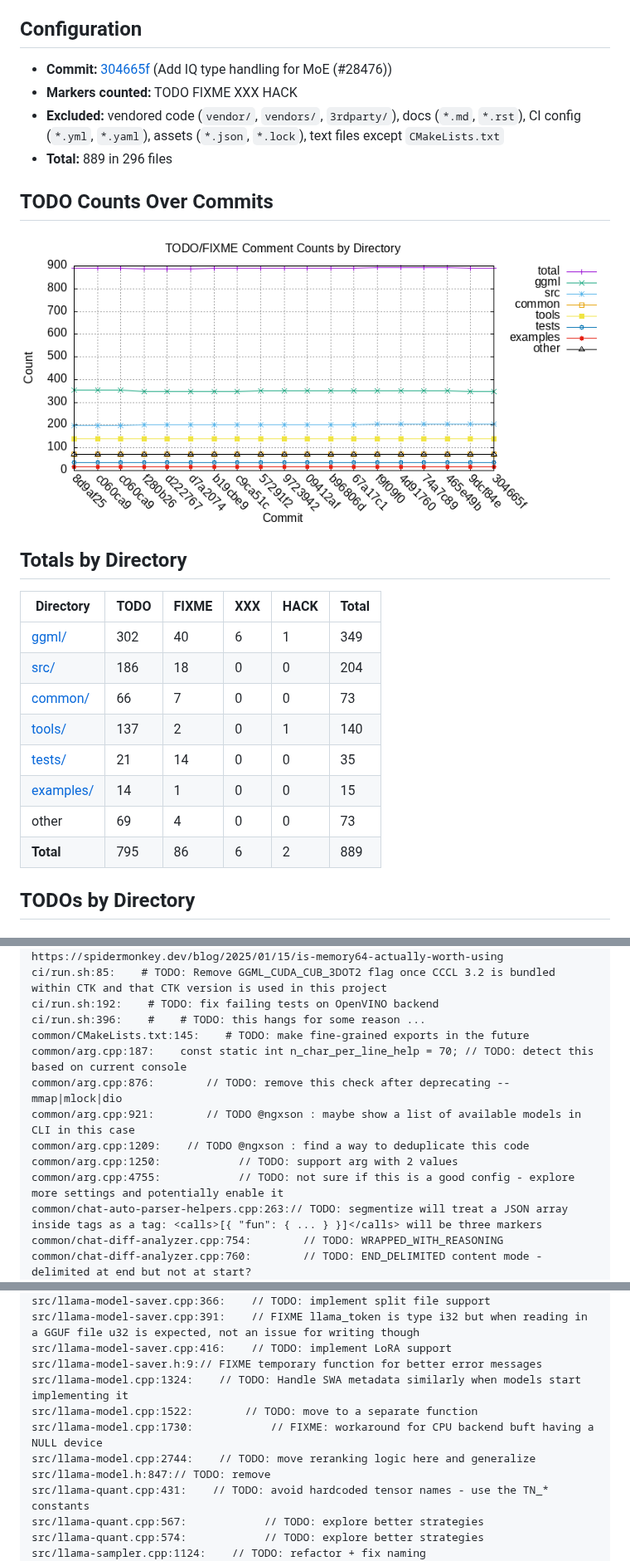
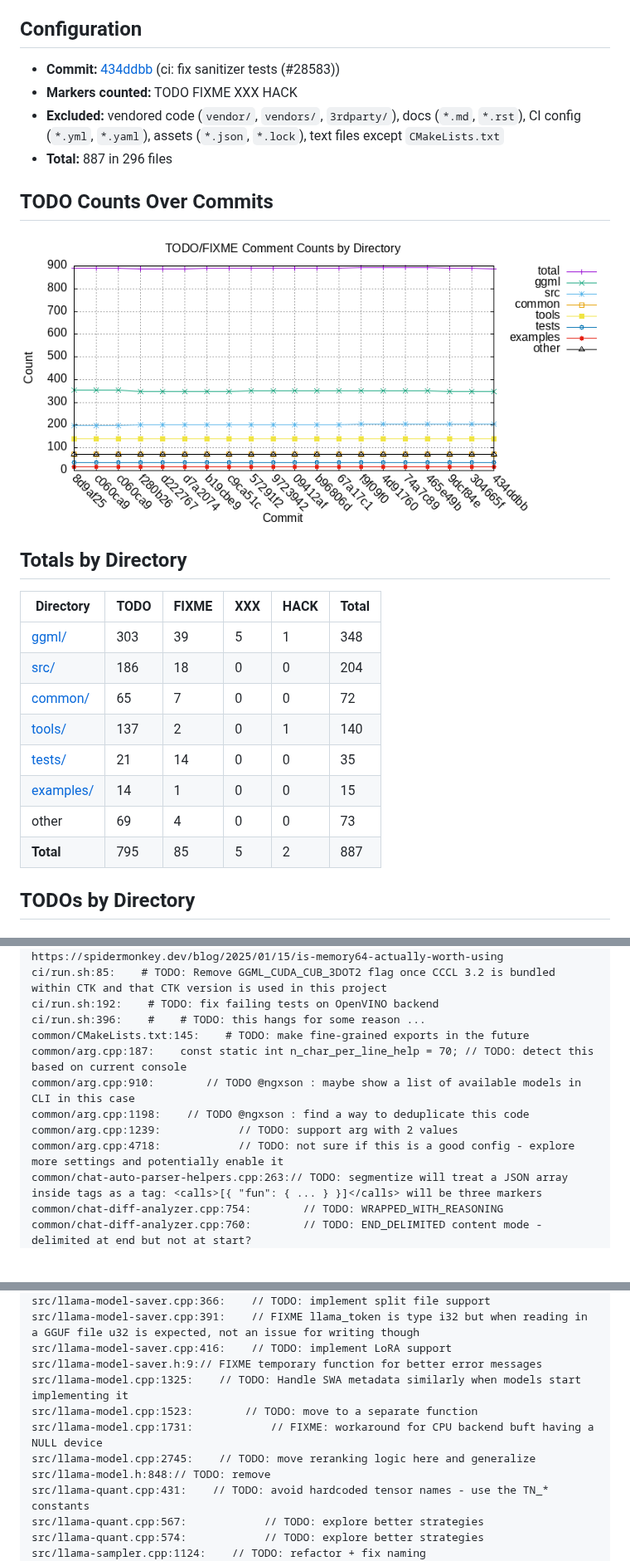
Before and after one commit to ggml-org/llama.cpp-dev, a Markdown page: README-todo-counts.md, 3 parts joined by grey strips. Shown at 83% size. Rendered like a GitHub page; pictures changed too: todo-counts.png; blank space fills up the shorter version.

Commit message:
auto: update todo counts

```diff
--- a/README-todo-counts.md
+++ b/README-todo-counts.md
@@ -4,10 +4,10 @@ Auto-generated on 2026-09-09 03:59:17 UTC
 
 ## Configuration
 
-- **Commit:** [304665f](https://github.com/ggml-org/llama.cpp/commit/304665f) (Add IQ type handling for MoE (#28476))
+- **Commit:** [434ddbb](https://github.com/ggml-org/llama.cpp/commit/434ddbb) (ci: fix sanitizer tests (#28583))
 - **Markers counted:** TODO FIXME XXX HACK
 - **Excluded:** vendored code (`vendor/`, `vendors/`, `3rdparty/`), docs (`*.md`, `*.rst`), CI config (`*.yml`, `*.yaml`), assets (`*.json`, `*.lock`), text files except `CMakeLists.txt`
-- **Total:** 889 in 296 files
+- **Total:** 887 in 296 files
 
 ## TODO Counts Over Commits
 
@@ -17,14 +17,14 @@ Auto-generated on 2026-09-09 03:59:17 UTC
 
 | Directory | TODO | FIXME | XXX | HACK | Total |
 |-----------| ---| ---| ---| ---| ------|
-| [ggml/](https://github.com/ggml-org/llama.cpp/tree/304665f/ggml) | 302 | 40 | 6 | 1 | 349 |
-| [src/](https://github.com/ggml-org/llama.cpp/tree/304665f/src) | 186 | 18 | 0 | 0 | 204 |
-| [common/](https://github.com/ggml-org/llama.cpp/tree/304665f/common) | 66 | 7 | 0 | 0 | 73 |
-| [tools/](https://github.com/ggml-org/llama.cpp/tree/304665f/tools) | 137 | 2 | 0 | 1 | 140 |
-| [tests/](https://github.com/ggml-org/llama.cpp/tree/304665f/tests) | 21 | 14 | 0 | 0 | 35 |
-| [examples/](https://github.com/ggml-org/llama.cpp/tree/304665f/examples) | 14 | 1 | 0 | 0 | 15 |
+| [ggml/](https://github.com/ggml-org/llama.cpp/tree/434ddbb/ggml) | 303 | 39 | 5 | 1 | 348 |
+| [src/](https://github.com/ggml-org/llama.cpp/tree/434ddbb/src) | 186 | 18 | 0 | 0 | 204 |
+| [common/](https://github.com/ggml-org/llama.cpp/tree/434ddbb/common) | 65 | 7 | 0 | 0 | 72 |
+| [tools/](https://github.com/ggml-org/llama.cpp/tree/434ddbb/tools) | 137 | 2 | 0 | 1 | 140 |
+| [tests/](https://github.com/ggml-org/llama.cpp/tree/434ddbb/tests) | 21 | 14 | 0 | 0 | 35 |
+| [examples/](https://github.com/ggml-org/llama.cpp/tree/434ddbb/examples) | 14 | 1 | 0 | 0 | 15 |
 | other | 69 | 4 | 0 | 0 | 73 |
-| **Total** | 795 | 86 | 6 | 2 | 889 |
+| **Total** | 795 | 85 | 5 | 2 | 887 |
 
 ## TODOs by Directory
 
@@ -372,11 +372,10 @@ ci/run.sh:192:    # TODO: fix failing tests on OpenVINO backend
 ci/run.sh:396:    #    # TODO: this hangs for some reason ...
 common/CMakeLists.txt:145:    # TODO: make fine-grained exports in the future
 common/arg.cpp:187:    const static int n_char_per_line_help = 70; // TODO: detect this based on current console
-common/arg.cpp:876:        // TODO: remove this check after deprecating --mmap|mlock|dio
-common/arg.cpp:921:        // TODO @ngxson : maybe show a list of available models in CLI in this case
-common/arg.cpp:1209:    // TODO @ngxson : find a way to deduplicate this code
-common/arg.cpp:1250:            // TODO: support arg with 2 values
-common/arg.cpp:4755:            // TODO: not sure if this is a good config - explore more settings and potentially enable it
+common/arg.cpp:910:        // TODO @ngxson : maybe show a list of available models in CLI in this case
+common/arg.cpp:1198:    // TODO @ngxson : find a way to deduplicate this code
+common/arg.cpp:1239:            // TODO: support arg with 2 values
+common/arg.cpp:4718:            // TODO: not sure if this is a good config - explore more settings and potentially enable it
 common/chat-auto-parser-helpers.cpp:263:// TODO: segmentize will treat a JSON array inside tags as a tag: <calls>[{ "fun": { ... } }]</calls> will be three markers
 common/chat-diff-analyzer.cpp:754:        // TODO: WRAPPED_WITH_REASONING
 common/chat-diff-analyzer.cpp:760:        // TODO: END_DELIMITED content mode - delimited at end but not at start?
@@ -1004,11 +1002,11 @@ src/llama-model-saver.cpp:366:    // TODO: implement split file support
 src/llama-model-saver.cpp:391:    // FIXME llama_token is type i32 but when reading in a GGUF file u32 is expected, not an issue for writing though
 src/llama-model-saver.cpp:416:    // TODO: implement LoRA support
 src/llama-model-saver.h:9:// FIXME temporary function for better error messages
-src/llama-model.cpp:1324:    // TODO: Handle SWA metadata similarly when models start implementing it
-src/llama-model.cpp:1522:        // TODO: move to a separate function
-src/llama-model.cpp:1730:            // FIXME: workaround for CPU backend buft having a NULL device
-src/llama-model.cpp:2744:    // TODO: move reranking logic here and generalize
-src/llama-model.h:847:// TODO: remove
+src/llama-model.cpp:1325:    // TODO: Handle SWA metadata similarly when models start implementing it
+src/llama-model.cpp:1523:        // TODO: move to a separate function
+src/llama-model.cpp:1731:            // FIXME: workaround for CPU backend buft having a NULL device
+src/llama-model.cpp:2745:    // TODO: move reranking logic here and generalize
+src/llama-model.h:848:// TODO: remove
 src/llama-quant.cpp:431:    // TODO: avoid hardcoded tensor names - use the TN_* constants
 src/llama-quant.cpp:567:            // TODO: explore better strategies
 src/llama-quant.cpp:574:            // TODO: explore better strategies
```
Also changed, not shown: other parts of README-todo-counts.md (+314 -315 lines), 1 other file.
